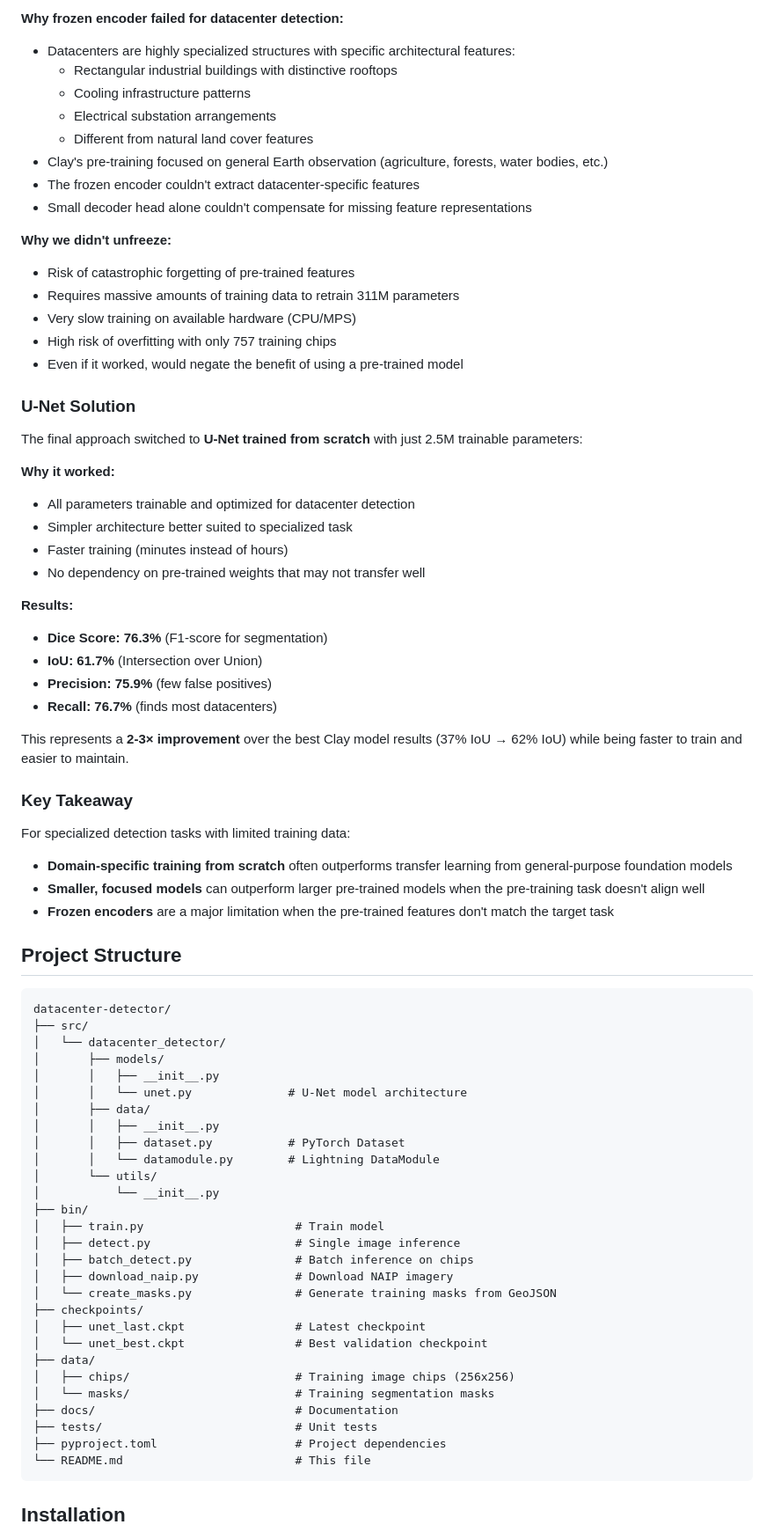
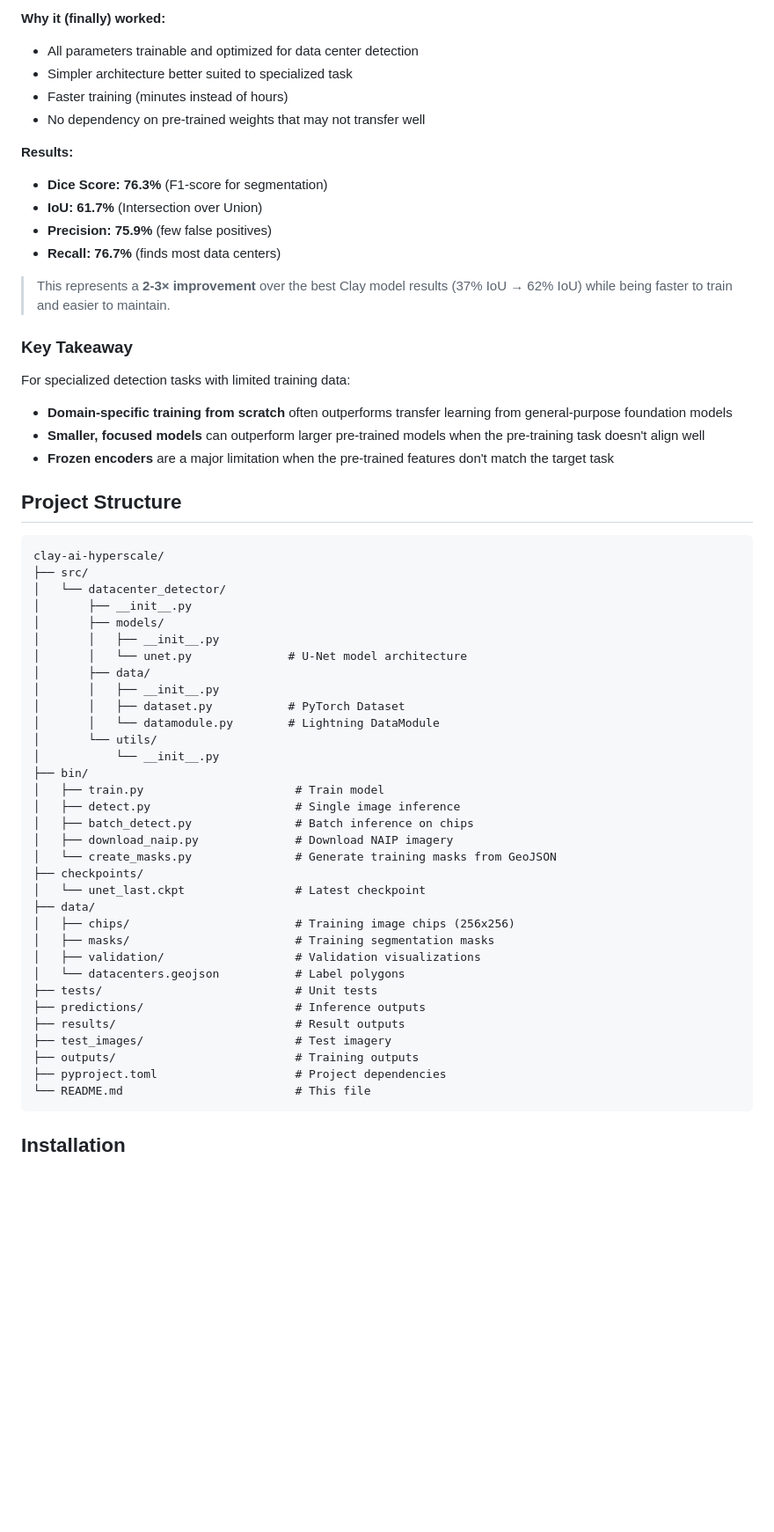
Before and after one commit to rbhughes/clay-ai-hyperscale, a Markdown page: README.md, the part around the change printed below. Shown: that part at 88% size. Drawn GitHub-style; blank space fills up the shorter version.

````diff
--- a/README.md
+++ b/README.md
@@ -66,26 +70,5 @@ The [Clay segmentation documentation](https://github.com/Clay-foundation/model/b
-**Why frozen encoder failed for datacenter detection:**
-- Datacenters are highly specialized structures with specific architectural features:
-  - Rectangular industrial buildings with distinctive rooftops
-  - Cooling infrastructure patterns
-  - Electrical substation arrangements
-  - Different from natural land cover features
-- Clay's pre-training focused on general Earth observation (agriculture, forests, water bodies, etc.)
-- The frozen encoder couldn't extract datacenter-specific features
-- Small decoder head alone couldn't compensate for missing feature representations
-
-**Why we didn't unfreeze:**
-- Risk of catastrophic forgetting of pre-trained features
-- Requires massive amounts of training data to retrain 311M parameters
-- Very slow training on available hardware (CPU/MPS)
-- High risk of overfitting with only 757 training chips
-- Even if it worked, would negate the benefit of using a pre-trained model
-
-### U-Net Solution
-
-The final approach switched to **U-Net trained from scratch** with just 2.5M trainable parameters:
-
-**Why it worked:**
-- All parameters trainable and optimized for datacenter detection
+**Why it (finally) worked:**
+- All parameters trainable and optimized for data center detection
 - Simpler architecture better suited to specialized task
 - Faster training (minutes instead of hours)
 - No dependency on pre-trained weights that may not transfer well
@@ -94,9 +77,9 @@ The final approach switched to **U-Net trained from scratch** with just 2.5M tra
 - **Dice Score: 76.3%** (F1-score for segmentation)
 - **IoU: 61.7%** (Intersection over Union)
 - **Precision: 75.9%** (few false positives)
-- **Recall: 76.7%** (finds most datacenters)
+- **Recall: 76.7%** (finds most data centers)
 
-This represents a **2-3× improvement** over the best Clay model results (37% IoU → 62% IoU) while being faster to train and easier to maintain.
+>  This represents a **2-3× improvement** over the best Clay model results (37% IoU → 62% IoU) while being faster to train and easier to maintain.
 
 ### Key Takeaway
 
@@ -108,9 +91,10 @@ For specialized detection tasks with limited training data:
 ## Project Structure
 
 ```
-datacenter-detector/
+clay-ai-hyperscale/
 ├── src/
 │   └── datacenter_detector/
+│       ├── __init__.py
 │       ├── models/
 │       │   ├── __init__.py
 │       │   └── unet.py              # U-Net model architecture
@@ -127,13 +111,17 @@ datacenter-detector/
 │   ├── download_naip.py              # Download NAIP imagery
 │   └── create_masks.py               # Generate training masks from GeoJSON
 ├── checkpoints/
-│   ├── unet_last.ckpt                # Latest checkpoint
-│   └── unet_best.ckpt                # Best validation checkpoint
+│   └── unet_last.ckpt                # Latest checkpoint
 ├── data/
 │   ├── chips/                        # Training image chips (256x256)
-│   └── masks/                        # Training segmentation masks
-├── docs/                             # Documentation
+│   ├── masks/                        # Training segmentation masks
+│   ├── validation/                   # Validation visualizations
+│   └── datacenters.geojson           # Label polygons
 ├── tests/                            # Unit tests
+├── predictions/                      # Inference outputs
+├── results/                          # Result outputs
+├── test_images/                      # Test imagery
+├── outputs/                          # Training outputs
 ├── pyproject.toml                    # Project dependencies
 └── README.md                         # This file
 ```
````
Also changed, not shown: other parts of README.md (+112 -129 lines), clay.png (added), 1 other file.
